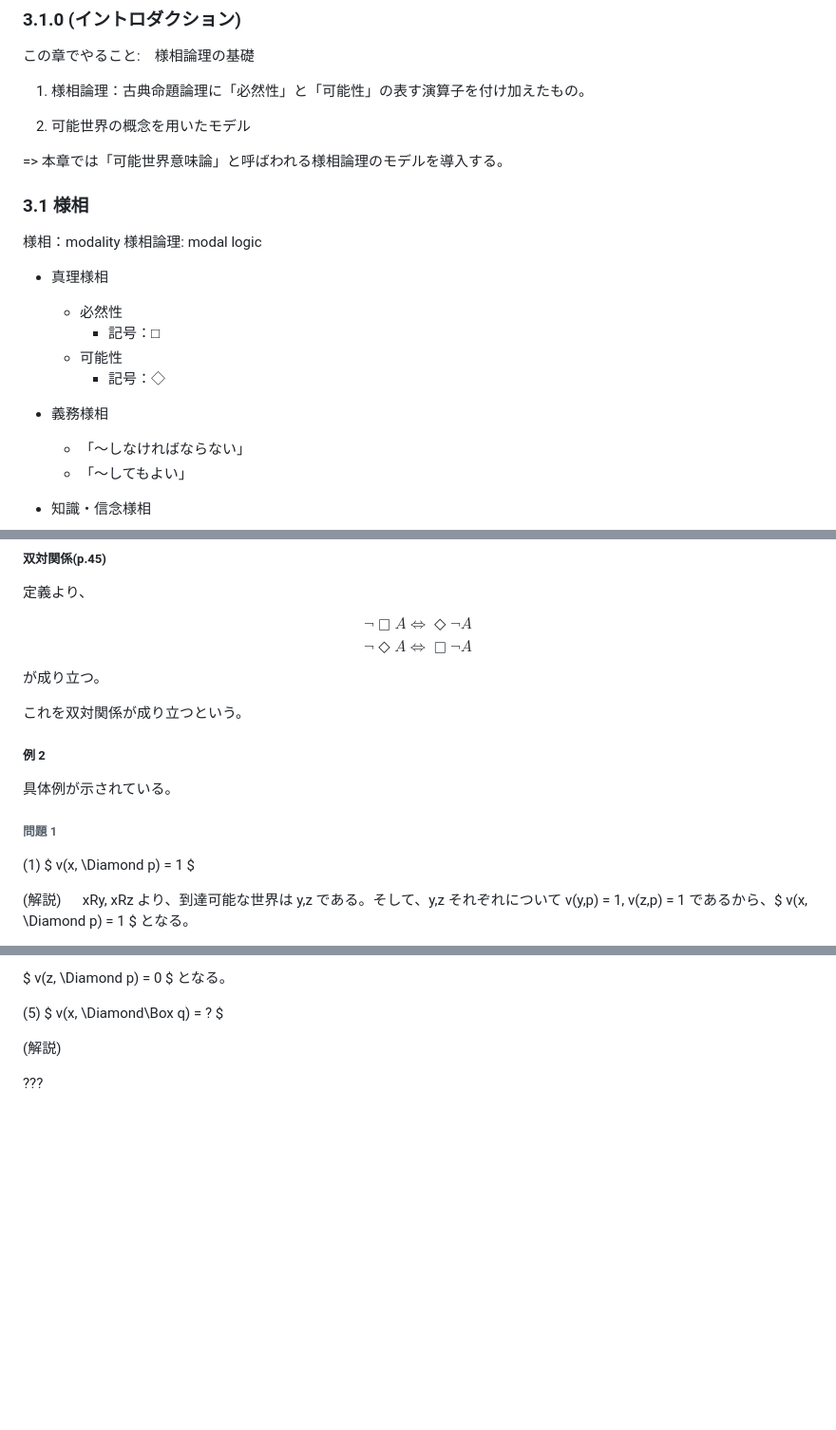
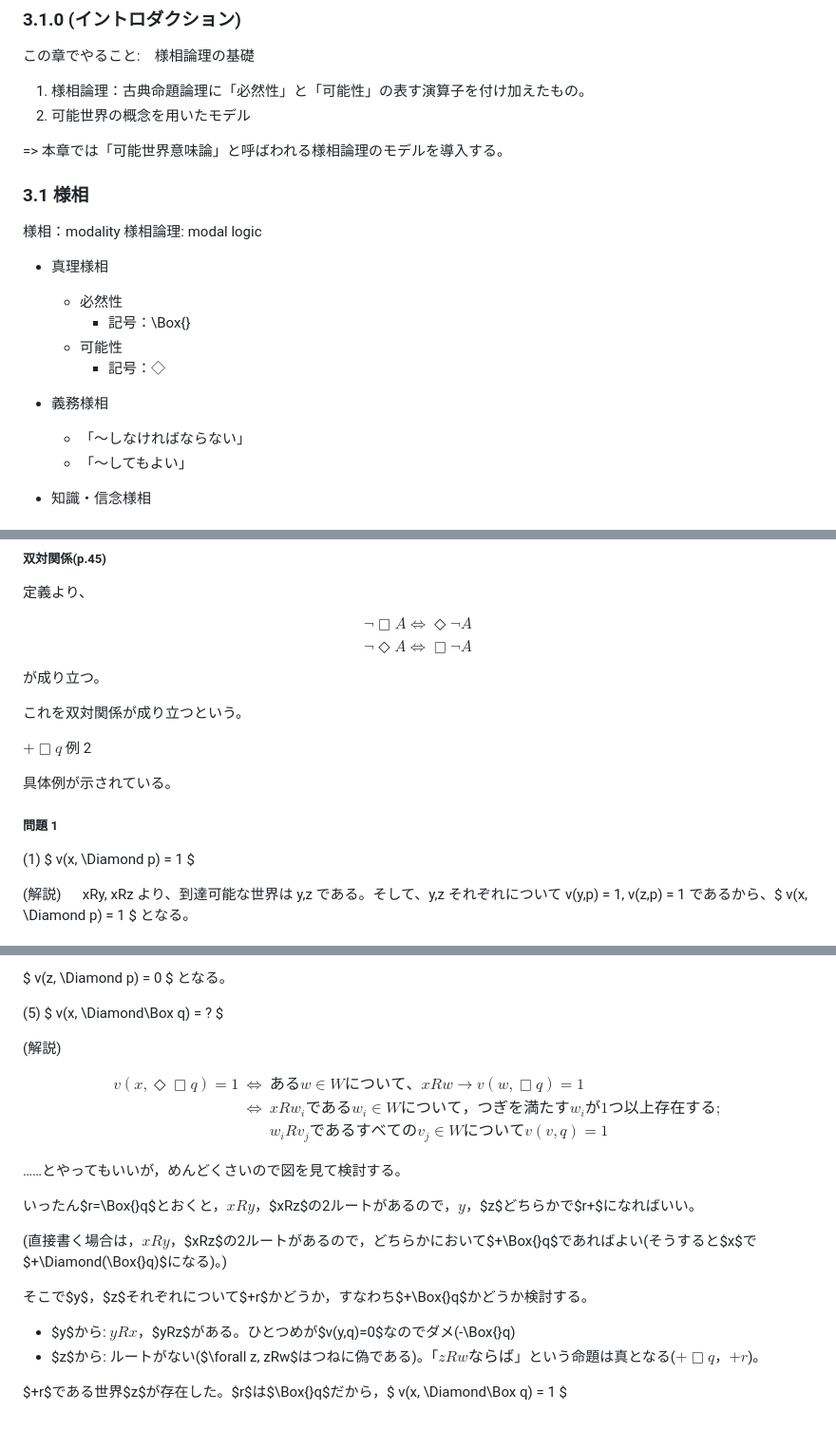
Before and after one commit to flashingwind/philomath, a Markdown page: I部 計算と表現-1.3.md, 3 parts joined by grey strips. Shown: that part at 95% size. GitHub-like rendering; blank space fills up the shorter version.

Commit message:
1.3 問題の解答追加

```diff
--- a/I部 計算と表現-1.3.md
+++ b/I部 計算と表現-1.3.md
@@ -7,7 +7,6 @@
 この章でやること:　様相論理の基礎
 
 1. 様相論理：古典命題論理に「必然性」と「可能性」の表す演算子を付け加えたもの。
-
 2. 可能世界の概念を用いたモデル
 
 => 本章では「可能世界意味論」と呼ばわれる様相論理のモデルを導入する。
@@ -20,12 +19,11 @@
 - 真理様相
 
   - 必然性
-    - 記号：□
+    - 記号：\Box{}
   - 可能性
     - 記号：◇
 
 - 義務様相
-
   - 「〜しなければならない」
   - 「〜してもよい」
 
@@ -192,11 +189,11 @@ $$ \neg\Diamond A \iff \Box \neg A$$
 
 これを双対関係が成り立つという。
 
-##### 例 2
+$+\Box{}q$ 例 2
 
 具体例が示されている。
 
-###### 問題 1
+##### 問題 1
 
 (1) $ v(x, \Diamond p) = 1 $
 
@@ -239,4 +236,23 @@ $ v(z, \Diamond p) = 0 $ となる。
 
 (解説)
 
-???
+$$
+\begin{array}{rcl}
+v(x, \Diamond\Box q) = 1 &\iff& ある w \in W について、xRw → v(w,\Box q) = 1\\
+&\iff& xRw_iである w_i \in Wについて，つぎを満たすw_iが1つ以上存在する;\\
+&&w_iRv_jであるすべてのv_j \in W についてv(v,q) = 1
+\end{array}
+$$
+
+……とやってもいいが，めんどくさいので図を見て検討する。
+
+いったん$r=\Box{}q$とおくと，$xRy$，$xRz$の2ルートがあるので，$y$，$z$どちらかで$r+$になればいい。
+
+(直接書く場合は，$xRy$，$xRz$の2ルートがあるので，どちらかにおいて$+\Box{}q$であればよい(そうすると$x$で$+\Diamond(\Box{}q)$になる)。)
+
+そこで$y$，$z$それぞれについて$+r$かどうか，すなわち$+\Box{}q$かどうか検討する。
+
+- $y$から: $yRx$，$yRz$がある。ひとつめが$v(y,q)=0$なのでダメ(-\Box{}q)
+- $z$から: ルートがない($\forall z, zRw$はつねに偽である)。「$zRwならば$」という命題は真となる($+\Box{}q$，$+r$)。
+
+$+r$である世界$z$が存在した。$r$は$\Box{}q$だから，$ v(x, \Diamond\Box q) = 1 $
```
Also changed, not shown: other parts of I部 計算と表現-1.3.md (+4 -5 lines).
